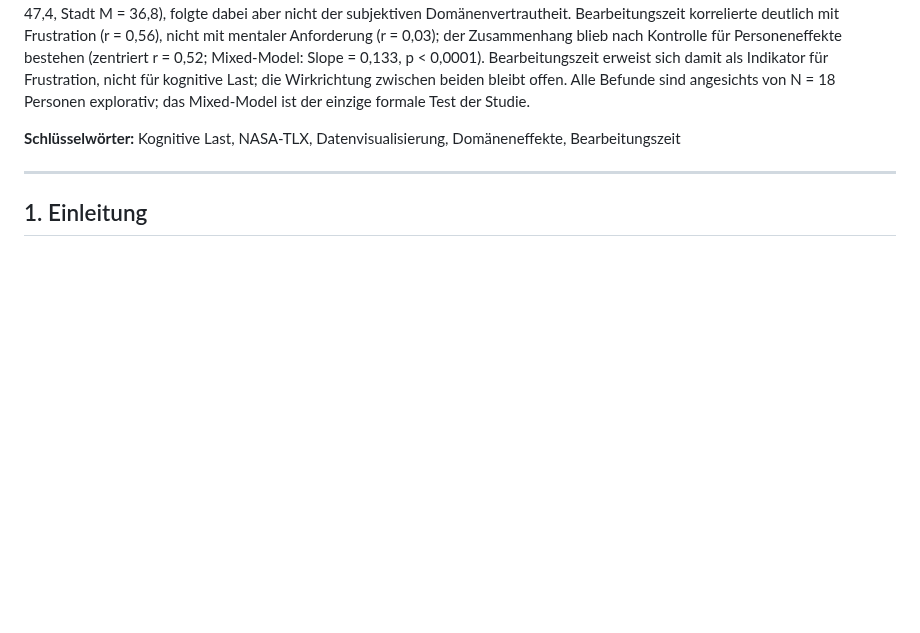
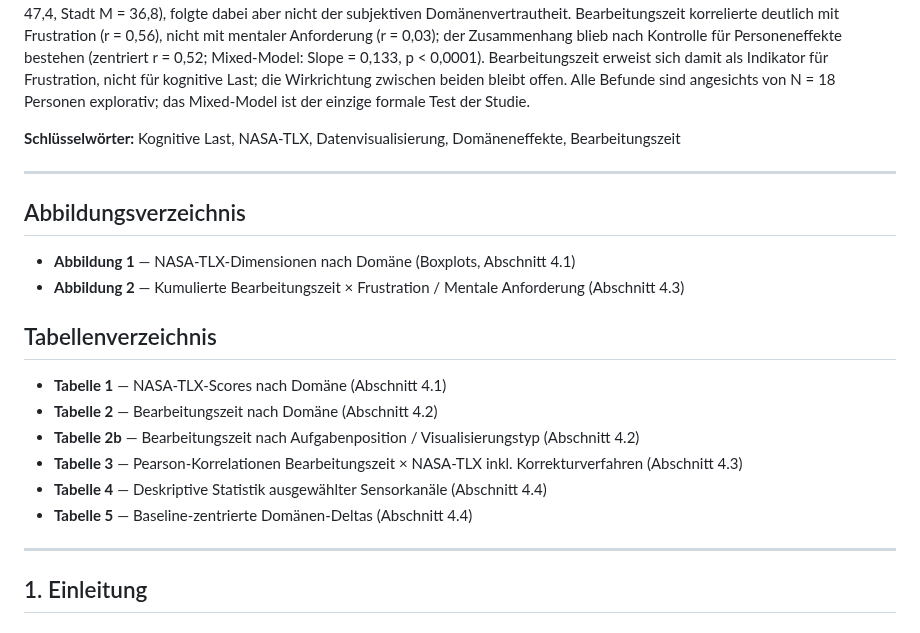
Before and after one commit to JonasKimmer/Master-Projekt, a Markdown page: paper_1_kognitive_last.md, the part around the change. Drawn GitHub-style; blank space fills up the shorter version.

```diff
--- a/paper_1_kognitive_last.md
+++ b/paper_1_kognitive_last.md
@@ -10,6 +10,23 @@
 Bearbeitungszeit gilt in Usability-Studien häufig als Proxy für kognitive Beanspruchung, obwohl unklar ist, ob sie tatsächlich mentale Last oder andere Faktoren wie Frustration und Domänenvertrautheit abbildet. Diese Studie untersucht, ob sich die kognitive Beanspruchung bei der Exploration interaktiver Datenvisualisierungen je nach Inhaltsdomäne unterscheidet, und ob Bearbeitungszeit ein verlässlicher Indikator für kognitive Last ist. Achtzehn Versuchspersonen bearbeiteten je 15 Aufgaben über fünf Visualisierungstypen in drei Inhaltsdomänen (Gaming, Gesundheit, Stadtplanung). Der Aufwand wurde über NASA-TLX (Raw-Version) erfasst, ergänzend wurden Shimmer3-Sensoren und ein Tobii-Eye-Tracker eingesetzt. Die mentale Beanspruchung lag in allen Domänen auf nahezu identischem Niveau (M = 61,5–63,2), Frustration variierte deskriptiv zwischen den Domänen (Gaming M = 47,4, Stadt M = 36,8), folgte dabei aber nicht der subjektiven Domänenvertrautheit. Bearbeitungszeit korrelierte deutlich mit Frustration (r = 0,56), nicht mit mentaler Anforderung (r = 0,03); der Zusammenhang blieb nach Kontrolle für Personeneffekte bestehen (zentriert r = 0,52; Mixed-Model: Slope = 0,133, p < 0,0001). Bearbeitungszeit erweist sich damit als Indikator für Frustration, nicht für kognitive Last; die Wirkrichtung zwischen beiden bleibt offen. Alle Befunde sind angesichts von N = 18 Personen explorativ; das Mixed-Model ist der einzige formale Test der Studie.
 
 **Schlüsselwörter:** Kognitive Last, NASA-TLX, Datenvisualisierung, Domäneneffekte, Bearbeitungszeit
+
+---
+
+## Abbildungsverzeichnis
+
+- **Abbildung 1** — NASA-TLX-Dimensionen nach Domäne (Boxplots, Abschnitt 4.1)
+- **Abbildung 2** — Kumulierte Bearbeitungszeit × Frustration / Mentale Anforderung (Abschnitt 4.3)
+
+## Tabellenverzeichnis
+
+- **Tabelle 1** — NASA-TLX-Scores nach Domäne (Abschnitt 4.1)
+- **Tabelle 2** — Bearbeitungszeit nach Domäne (Abschnitt 4.2)
+- **Tabelle 2b** — Bearbeitungszeit nach Aufgabenposition / Visualisierungstyp (Abschnitt 4.2)
+- **Tabelle 3** — Pearson-Korrelationen Bearbeitungszeit × NASA-TLX inkl. Korrekturverfahren (Abschnitt 4.3)
+- **Tabelle 4** — Deskriptive Statistik ausgewählter Sensorkanäle (Abschnitt 4.4)
+- **Tabelle 5** — Baseline-zentrierte Domänen-Deltas (Abschnitt 4.4)
+
 
 ---
 
```
Also changed, not shown: paper_2_webkomplexitaet.md (+19 -0 lines).
